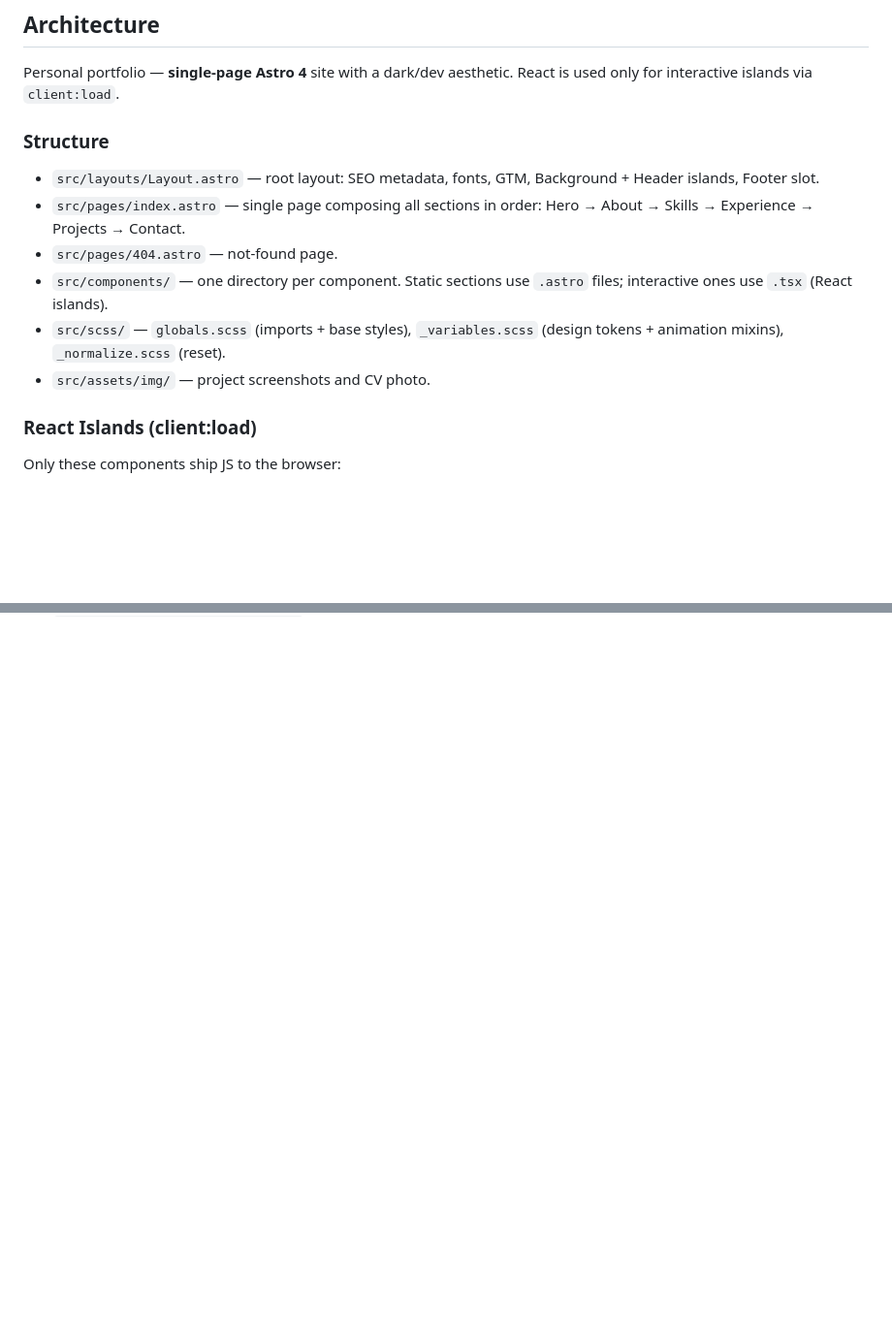
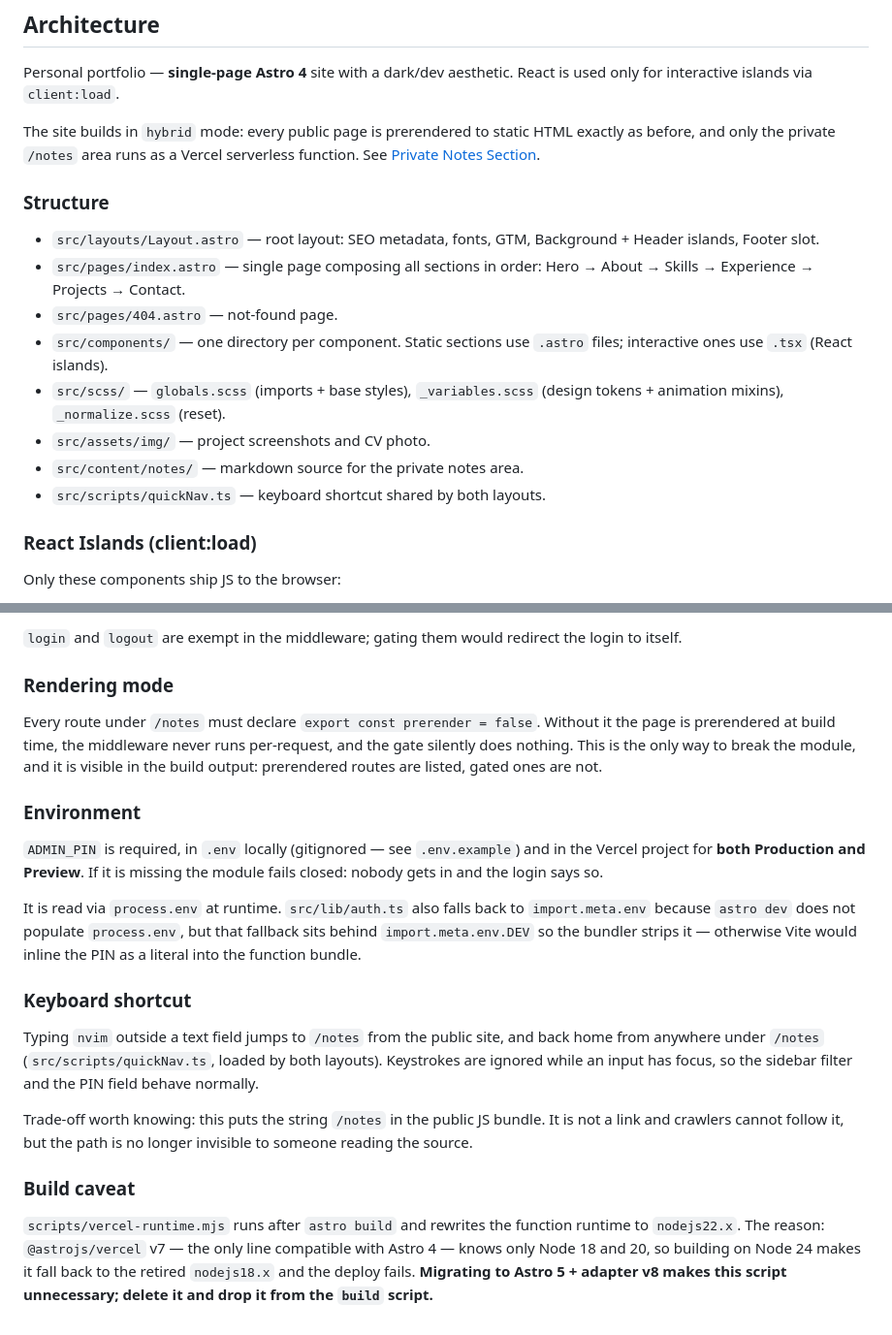
Before and after one commit to cristiandrc/cristiandrc.dev, a Markdown page: CLAUDE.md, 2 parts joined by grey strips. Shown at 97% size. Rendered like a GitHub page; blank space fills up the shorter version.

```diff
--- a/CLAUDE.md
+++ b/CLAUDE.md
@@ -35,6 +35,8 @@ Examples: `feat/terminal-animation`, `fix/menu-scroll`, `chore/update-deps`
 
 Personal portfolio — **single-page Astro 4** site with a dark/dev aesthetic. React is used only for interactive islands via `client:load`.
 
+The site builds in `hybrid` mode: every public page is prerendered to static HTML exactly as before, and only the private `/notes` area runs as a Vercel serverless function. See [Private Notes Section](#private-notes-section-notes).
+
 ### Structure
 
 - `src/layouts/Layout.astro` — root layout: SEO metadata, fonts, GTM, Background + Header islands, Footer slot.
@@ -43,6 +45,8 @@ Personal portfolio — **single-page Astro 4** site with a dark/dev aesthetic. R
 - `src/components/` — one directory per component. Static sections use `.astro` files; interactive ones use `.tsx` (React islands).
 - `src/scss/` — `globals.scss` (imports + base styles), `_variables.scss` (design tokens + animation mixins), `_normalize.scss` (reset).
 - `src/assets/img/` — project screenshots and CV photo.
+- `src/content/notes/` — markdown source for the private notes area.
+- `src/scripts/quickNav.ts` — keyboard shortcut shared by both layouts.
 
 ### React Islands (client:load)
 
@@ -71,0 +142,21 @@ Only these components ship JS to the browser:
+`login` and `logout` are exempt in the middleware; gating them would redirect the login to itself.
+
+### Rendering mode
+
+Every route under `/notes` must declare `export const prerender = false`. Without it the page is prerendered at build time, the middleware never runs per-request, and the gate silently does nothing. This is the only way to break the module, and it is visible in the build output: prerendered routes are listed, gated ones are not.
+
+### Environment
+
+`ADMIN_PIN` is required, in `.env` locally (gitignored — see `.env.example`) and in the Vercel project for **both Production and Preview**. If it is missing the module fails closed: nobody gets in and the login says so.
+
+It is read via `process.env` at runtime. `src/lib/auth.ts` also falls back to `import.meta.env` because `astro dev` does not populate `process.env`, but that fallback sits behind `import.meta.env.DEV` so the bundler strips it — otherwise Vite would inline the PIN as a literal into the function bundle.
+
+### Keyboard shortcut
+
+Typing `nvim` outside a text field jumps to `/notes` from the public site, and back home from anywhere under `/notes` (`src/scripts/quickNav.ts`, loaded by both layouts). Keystrokes are ignored while an input has focus, so the sidebar filter and the PIN field behave normally.
+
+Trade-off worth knowing: this puts the string `/notes` in the public JS bundle. It is not a link and crawlers cannot follow it, but the path is no longer invisible to someone reading the source.
+
+### Build caveat
+
+`scripts/vercel-runtime.mjs` runs after `astro build` and rewrites the function runtime to `nodejs22.x`. The reason: `@astrojs/vercel` v7 — the only line compatible with Astro 4 — knows only Node 18 and 20, so building on Node 24 makes it fall back to the retired `nodejs18.x` and the deploy fails. **Migrating to Astro 5 + adapter v8 makes this script unnecessary; delete it and drop it from the `build` script.**
```
Also changed, not shown: other parts of CLAUDE.md (+66 -0 lines).
